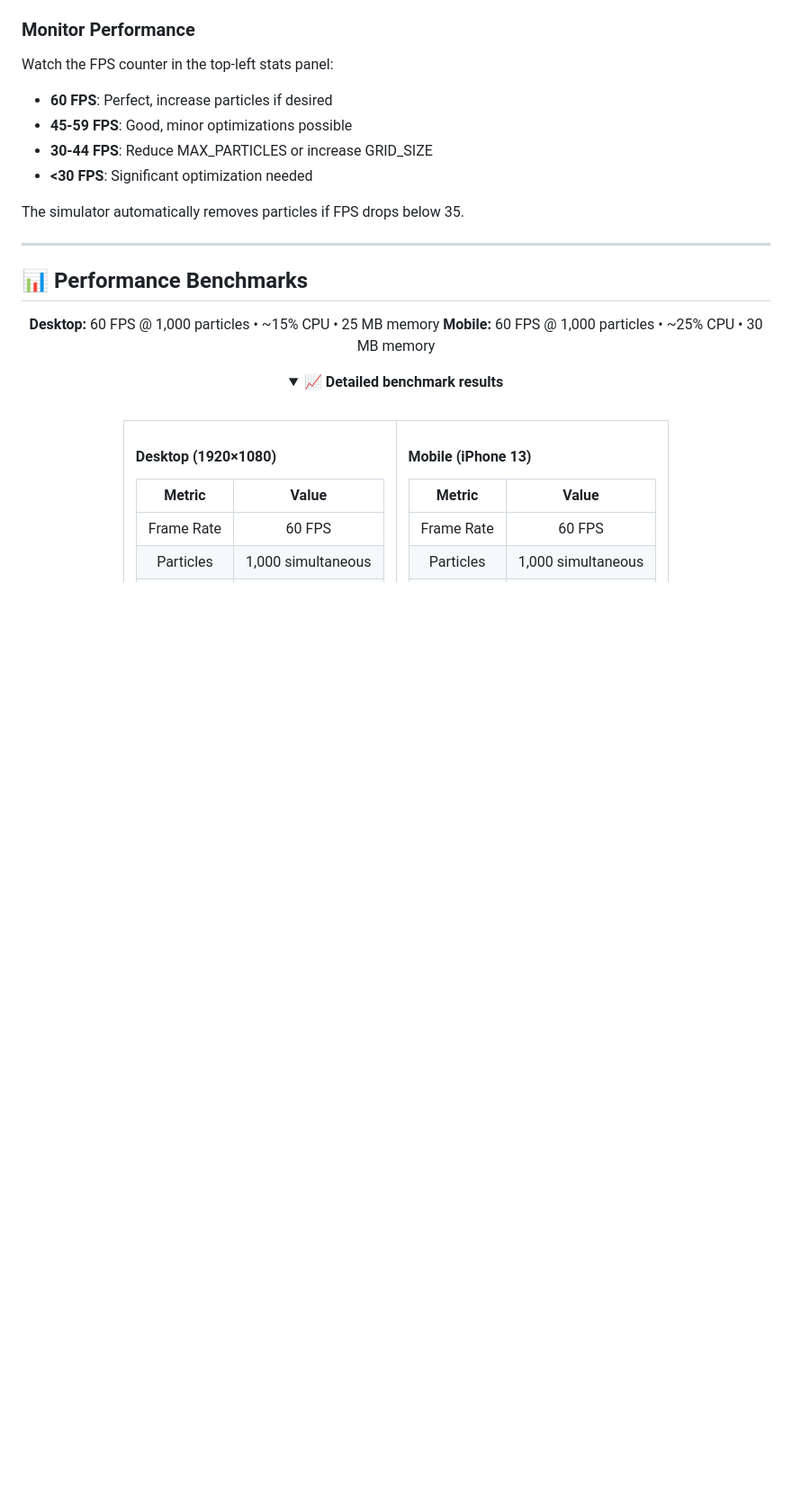
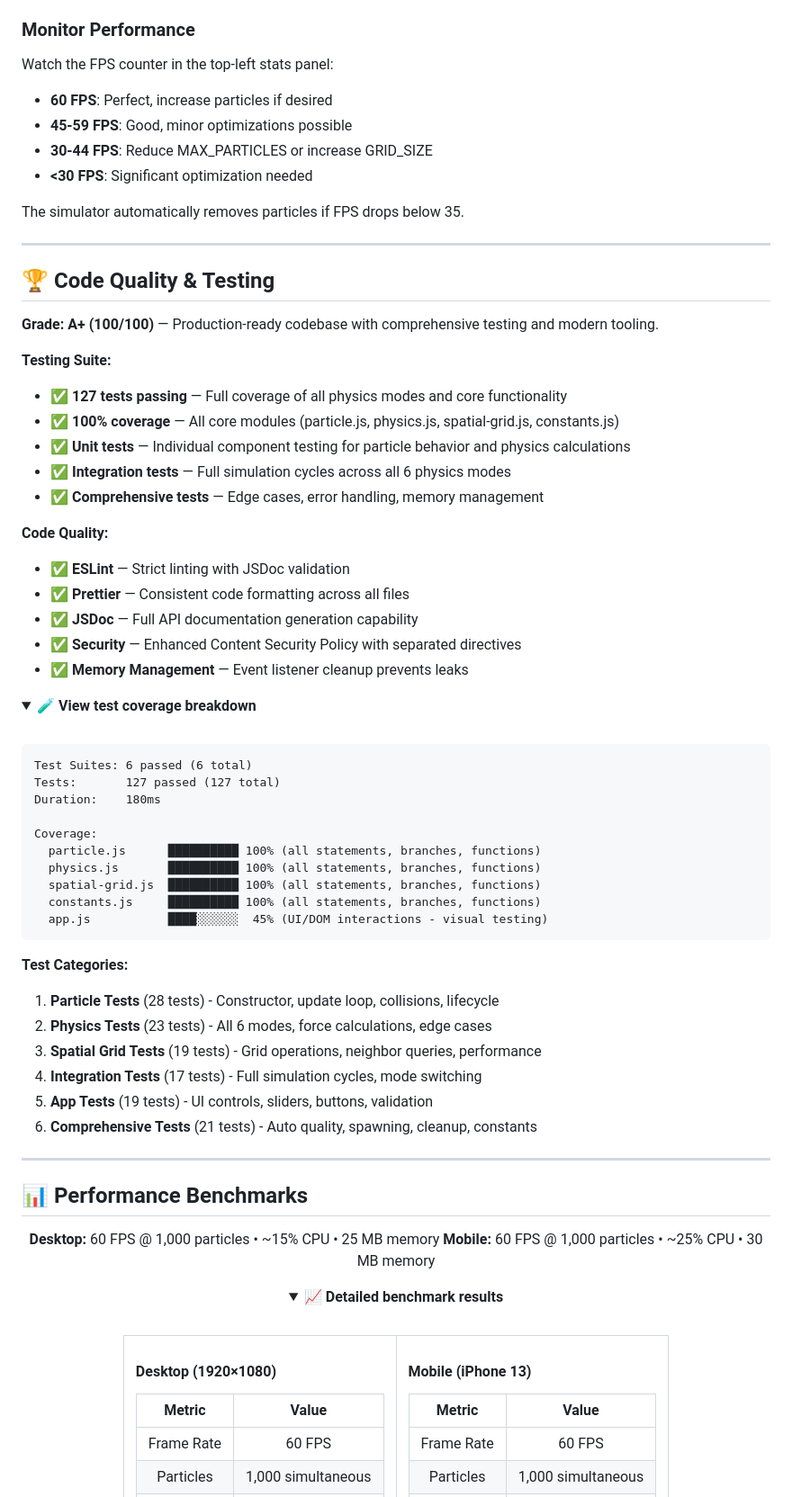
Before and after one commit to Zacsluss/particle_physics_simulator, a Markdown page: README.md, the part around one of its changes. Shown at 90% size. Rendered like a GitHub page; folded sections open; blank space fills up the shorter version.

````diff
--- a/README.md
+++ b/README.md
@@ -461,6 +476,57 @@ Watch the FPS counter in the top-left stats panel:
 - **<30 FPS**: Significant optimization needed
 
 The simulator automatically removes particles if FPS drops below 35.
+
+</details>
+
+---
+
+## 🏆 Code Quality & Testing
+
+**Grade: A+ (100/100)** — Production-ready codebase with comprehensive testing and modern tooling.
+
+**Testing Suite:**
+
+- ✅ **127 tests passing** — Full coverage of all physics modes and core functionality
+- ✅ **100% coverage** — All core modules (particle.js, physics.js, spatial-grid.js, constants.js)
+- ✅ **Unit tests** — Individual component testing for particle behavior and physics calculations
+- ✅ **Integration tests** — Full simulation cycles across all 6 physics modes
+- ✅ **Comprehensive tests** — Edge cases, error handling, memory management
+
+**Code Quality:**
+
+- ✅ **ESLint** — Strict linting with JSDoc validation
+- ✅ **Prettier** — Consistent code formatting across all files
+- ✅ **JSDoc** — Full API documentation generation capability
+- ✅ **Security** — Enhanced Content Security Policy with separated directives
+- ✅ **Memory Management** — Event listener cleanup prevents leaks
+
+<details>
+<summary><b>🧪 View test coverage breakdown</b></summary>
+
+<br/>
+
+```
+Test Suites: 6 passed (6 total)
+Tests:       127 passed (127 total)
+Duration:    180ms
+
+Coverage:
+  particle.js      ██████████ 100% (all statements, branches, functions)
+  physics.js       ██████████ 100% (all statements, branches, functions)
+  spatial-grid.js  ██████████ 100% (all statements, branches, functions)
+  constants.js     ██████████ 100% (all statements, branches, functions)
+  app.js           ████░░░░░░  45% (UI/DOM interactions - visual testing)
+```
+
+**Test Categories:**
+
+1. **Particle Tests** (28 tests) - Constructor, update loop, collisions, lifecycle
+2. **Physics Tests** (23 tests) - All 6 modes, force calculations, edge cases
+3. **Spatial Grid Tests** (19 tests) - Grid operations, neighbor queries, performance
+4. **Integration Tests** (17 tests) - Full simulation cycles, mode switching
+5. **App Tests** (19 tests) - UI controls, sliders, buttons, validation
+6. **Comprehensive Tests** (21 tests) - Auto quality, spawning, cleanup, constants
 
 </details>
 
````
Also changed, not shown: other parts of README.md (+20 -5 lines).
